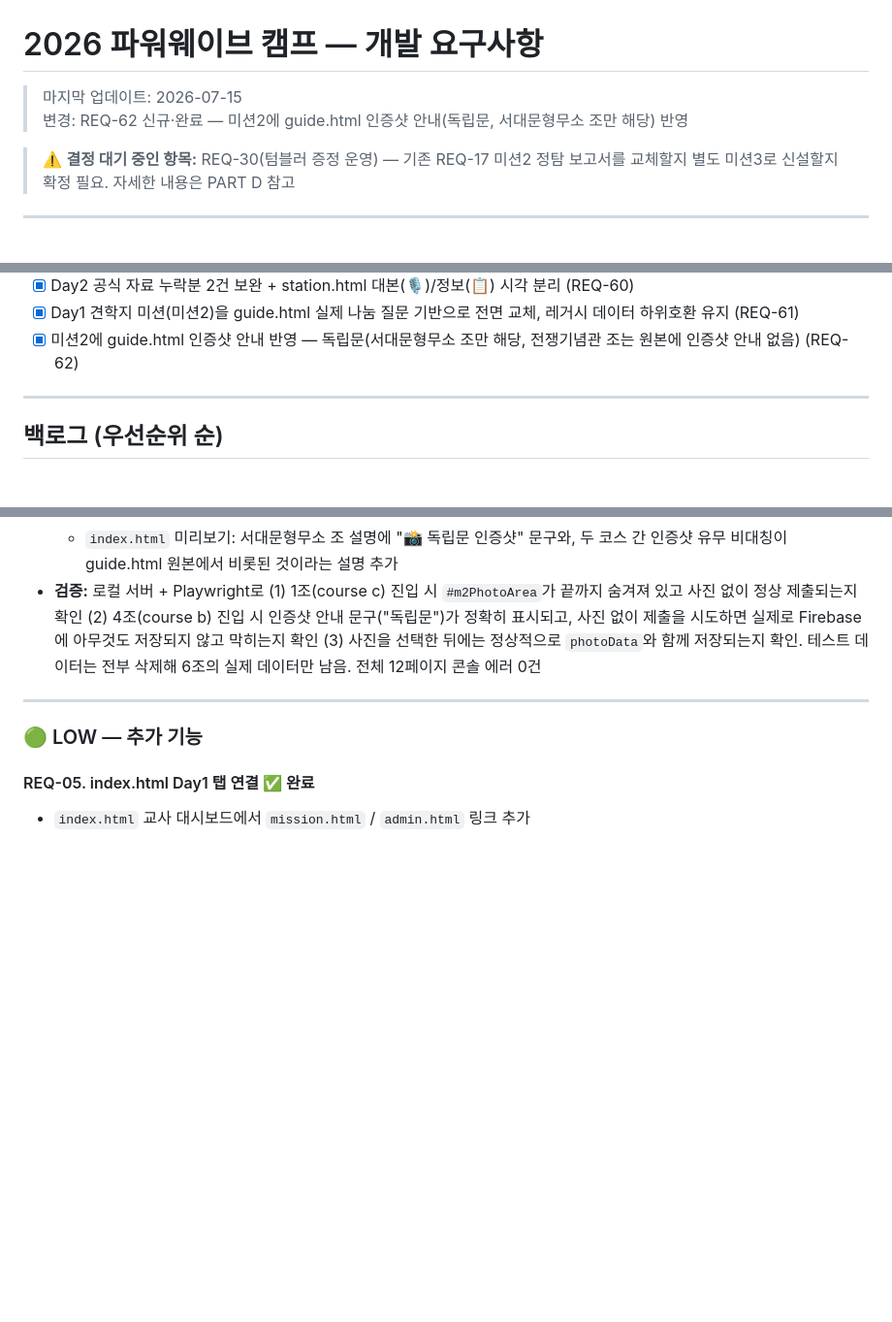
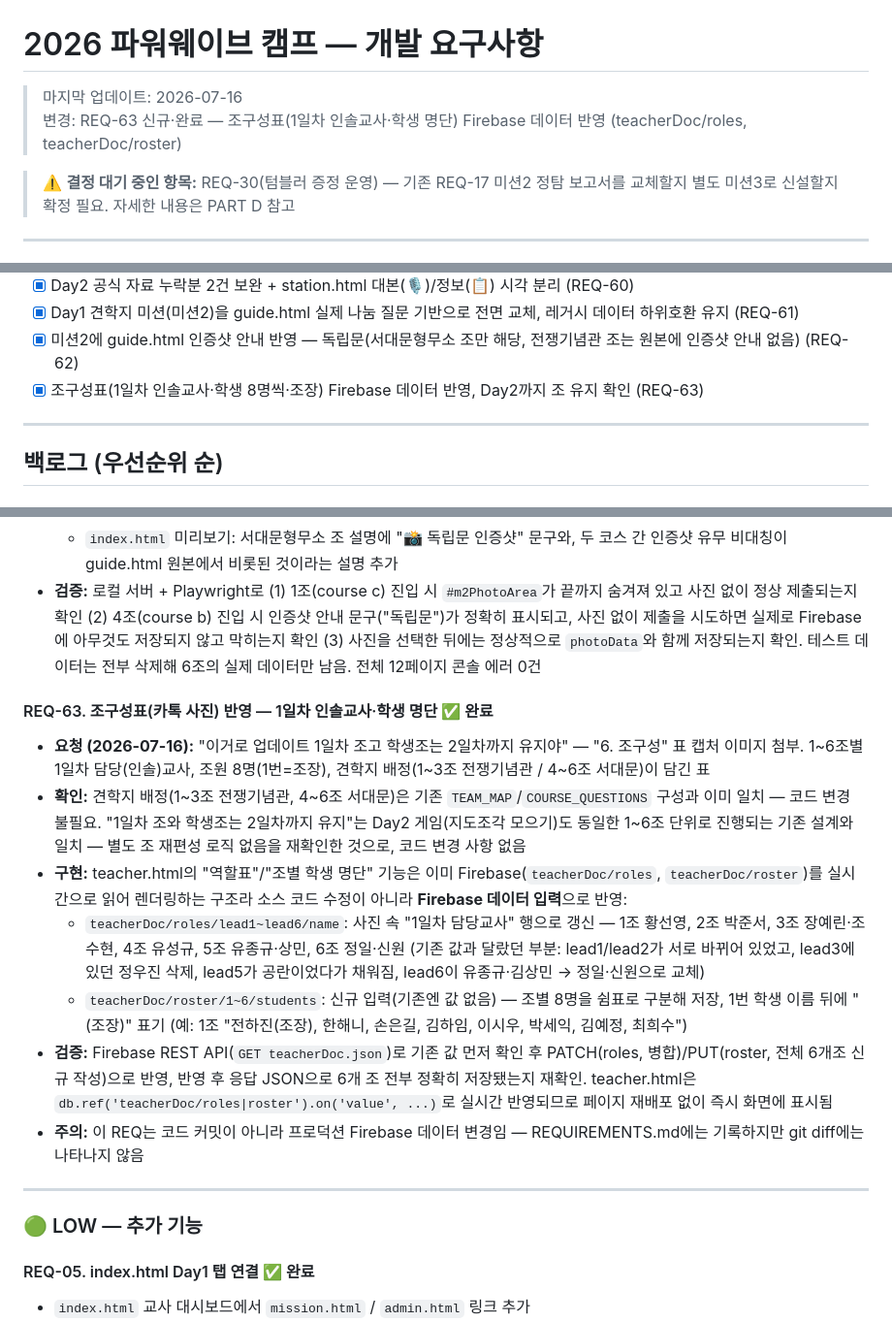
Before and after one commit to Park-Dundeo/pwcamp26, a Markdown page: REQUIREMENTS.md, 3 parts joined by grey strips. Shown at 97% size. GitHub-like rendering; blank space fills up the shorter version.

Commit message:
REQ-63 문서화 — 조구성표(1일차 인솔교사·학생 명단) Firebase 반영 기록
실제 데이터는 teacherDoc/roles, teacherDoc/roster에 직접 입력(코드 변경 없음)

Co-Authored-By: Claude Sonnet 5 <noreply@anthropic.com>

```diff
--- a/REQUIREMENTS.md
+++ b/REQUIREMENTS.md
@@ -1,7 +1,7 @@
 # 2026 파워웨이브 캠프 — 개발 요구사항
 
-> 마지막 업데이트: 2026-07-15
-> 변경: REQ-62 신규·완료 — 미션2에 guide.html 인증샷 안내(독립문, 서대문형무소 조만 해당) 반영
+> 마지막 업데이트: 2026-07-16
+> 변경: REQ-63 신규·완료 — 조구성표(1일차 인솔교사·학생 명단) Firebase 데이터 반영 (teacherDoc/roles, teacherDoc/roster)
 
 > ⚠️ **결정 대기 중인 항목:** REQ-30(텀블러 증정 운영) — 기존 REQ-17 미션2 정탐 보고서를 교체할지 별도 미션3로 신설할지 확정 필요. 자세한 내용은 PART D 참고
 
@@ -103,6 +103,7 @@
 - [x] Day2 공식 자료 누락분 2건 보완 + station.html 대본(🎙)/정보(📋) 시각 분리 (REQ-60)
 - [x] Day1 견학지 미션(미션2)을 guide.html 실제 나눔 질문 기반으로 전면 교체, 레거시 데이터 하위호환 유지 (REQ-61)
 - [x] 미션2에 guide.html 인증샷 안내 반영 — 독립문(서대문형무소 조만 해당, 전쟁기념관 조는 원본에 인증샷 안내 없음) (REQ-62)
+- [x] 조구성표(1일차 인솔교사·학생 8명씩·조장) Firebase 데이터 반영, Day2까지 조 유지 확인 (REQ-63)
 
 ---
 
@@ -993,6 +994,15 @@
   - `index.html` 미리보기: 서대문형무소 조 설명에 "📸 독립문 인증샷" 문구와, 두 코스 간 인증샷 유무 비대칭이 guide.html 원본에서 비롯된 것이라는 설명 추가
 - **검증:** 로컬 서버 + Playwright로 (1) 1조(course c) 진입 시 `#m2PhotoArea`가 끝까지 숨겨져 있고 사진 없이 정상 제출되는지 확인 (2) 4조(course b) 진입 시 인증샷 안내 문구("독립문")가 정확히 표시되고, 사진 없이 제출을 시도하면 실제로 Firebase에 아무것도 저장되지 않고 막히는지 확인 (3) 사진을 선택한 뒤에는 정상적으로 `photoData`와 함께 저장되는지 확인. 테스트 데이터는 전부 삭제해 6조의 실제 데이터만 남음. 전체 12페이지 콘솔 에러 0건
 
+#### REQ-63. 조구성표(카톡 사진) 반영 — 1일차 인솔교사·학생 명단 ✅ 완료
+- **요청 (2026-07-16):** "이거로 업데이트 1일차 조고 학생조는 2일차까지 유지야" — "6. 조구성" 표 캡처 이미지 첨부. 1~6조별 1일차 담당(인솔)교사, 조원 8명(1번=조장), 견학지 배정(1~3조 전쟁기념관 / 4~6조 서대문)이 담긴 표
+- **확인:** 견학지 배정(1~3조 전쟁기념관, 4~6조 서대문)은 기존 `TEAM_MAP`/`COURSE_QUESTIONS` 구성과 이미 일치 — 코드 변경 불필요. "1일차 조와 학생조는 2일차까지 유지"는 Day2 게임(지도조각 모으기)도 동일한 1~6조 단위로 진행되는 기존 설계와 일치 — 별도 조 재편성 로직 없음을 재확인한 것으로, 코드 변경 사항 없음
+- **구현:** teacher.html의 "역할표"/"조별 학생 명단" 기능은 이미 Firebase(`teacherDoc/roles`, `teacherDoc/roster`)를 실시간으로 읽어 렌더링하는 구조라 소스 코드 수정이 아니라 **Firebase 데이터 입력**으로 반영:
+  - `teacherDoc/roles/lead1~lead6/name`: 사진 속 "1일차 담당교사" 행으로 갱신 — 1조 황선영, 2조 박준서, 3조 장예린·조수현, 4조 유성규, 5조 유종규·상민, 6조 정일·신원 (기존 값과 달랐던 부분: lead1/lead2가 서로 바뀌어 있었고, lead3에 있던 정우진 삭제, lead5가 공란이었다가 채워짐, lead6이 유종규·김상민 → 정일·신원으로 교체)
+  - `teacherDoc/roster/1~6/students`: 신규 입력(기존엔 값 없음) — 조별 8명을 쉼표로 구분해 저장, 1번 학생 이름 뒤에 "(조장)" 표기 (예: 1조 "전하진(조장), 한해니, 손은길, 김하임, 이시우, 박세익, 김예정, 최희수")
+- **검증:** Firebase REST API(`GET teacherDoc.json`)로 기존 값 먼저 확인 후 PATCH(roles, 병합)/PUT(roster, 전체 6개조 신규 작성)으로 반영, 반영 후 응답 JSON으로 6개 조 전부 정확히 저장됐는지 재확인. teacher.html은 `db.ref('teacherDoc/roles|roster').on('value', ...)`로 실시간 반영되므로 페이지 재배포 없이 즉시 화면에 표시됨
+- **주의:** 이 REQ는 코드 커밋이 아니라 프로덕션 Firebase 데이터 변경임 — REQUIREMENTS.md에는 기록하지만 git diff에는 나타나지 않음
+
 ---
 
 ### 🟢 LOW — 추가 기능
```
